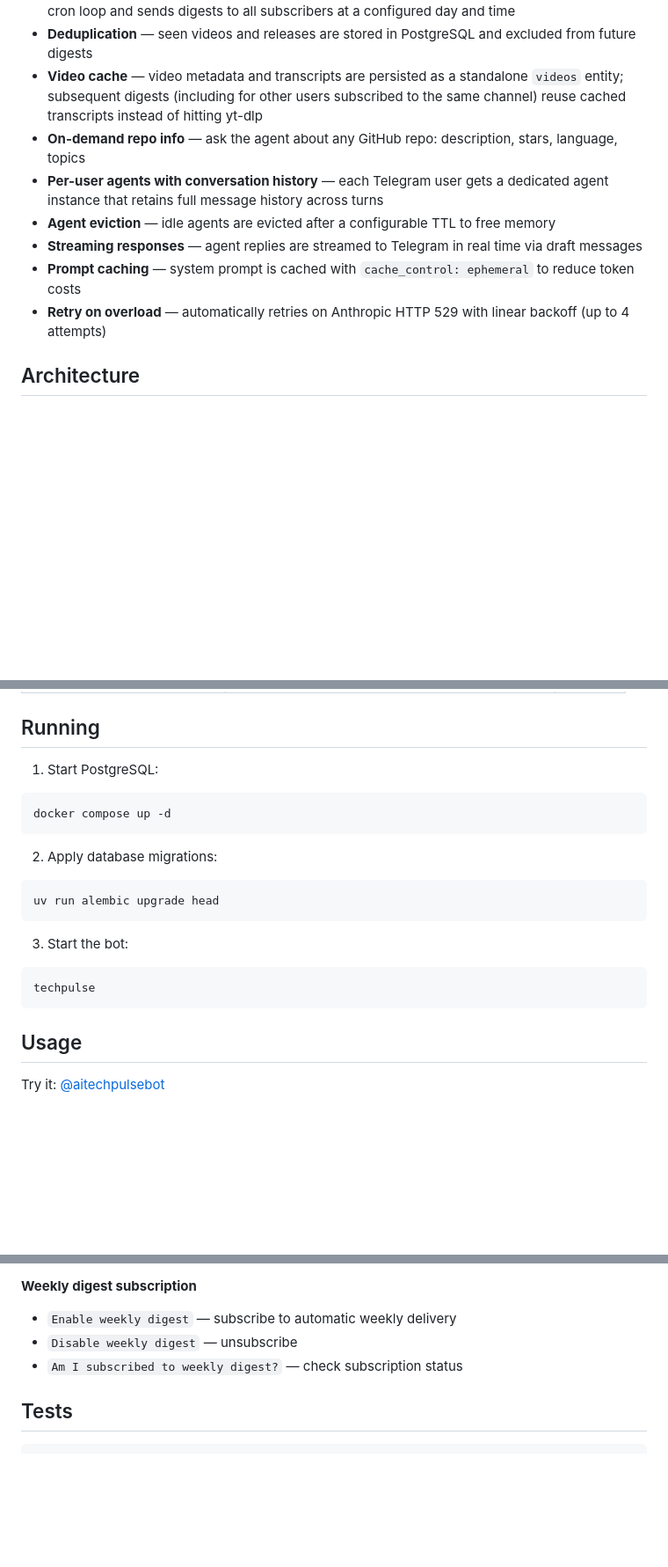
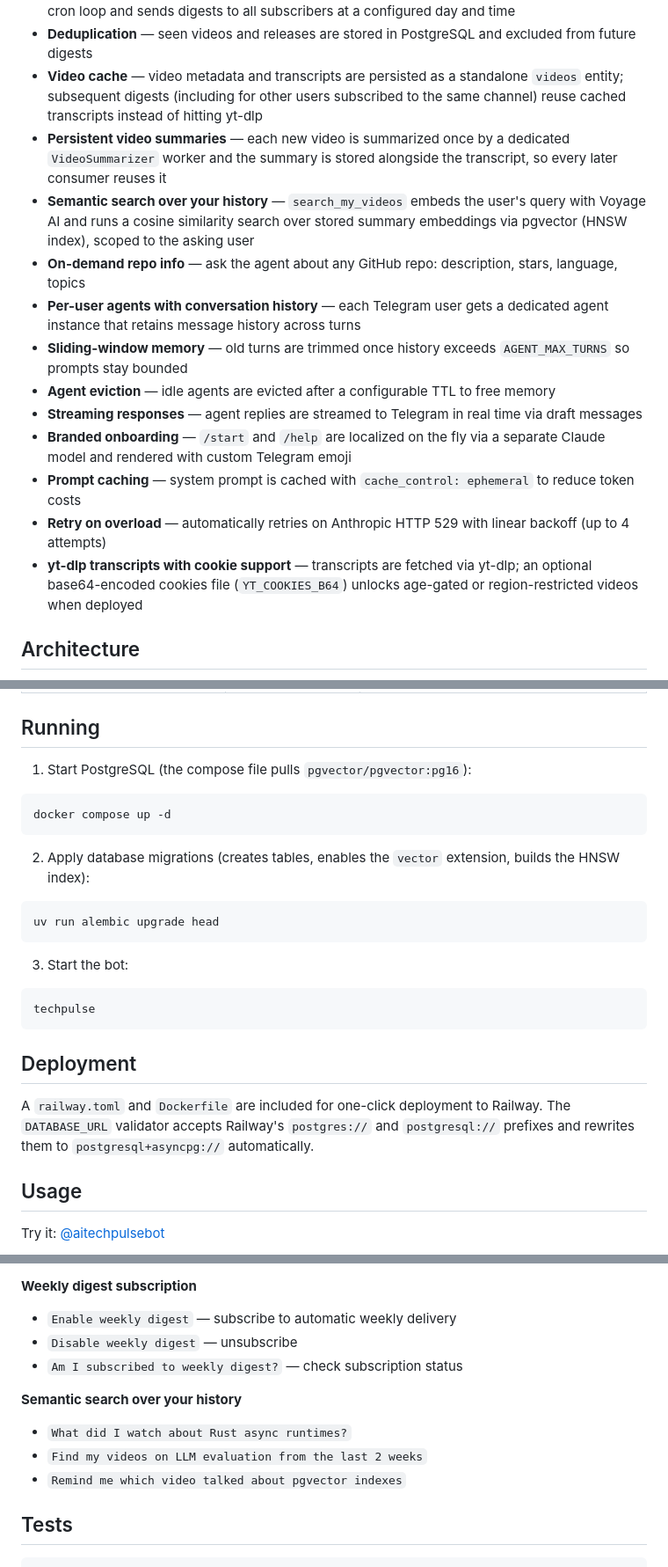
Before and after one commit to vmedvedevpro/tech-pulse, a Markdown page: README.md, 3 parts joined by grey strips. Shown at 88% size. Drawn GitHub-style; blank space fills up the shorter version.

````diff
--- a/README.md
+++ b/README.md
@@ -22,13 +28,22 @@ interest topics — delivers structured summaries on demand or automatically on
 - **Deduplication** — seen videos and releases are stored in PostgreSQL and excluded from future digests
 - **Video cache** — video metadata and transcripts are persisted as a standalone `videos` entity; subsequent digests
   (including for other users subscribed to the same channel) reuse cached transcripts instead of hitting yt-dlp
+- **Persistent video summaries** — each new video is summarized once by a dedicated `VideoSummarizer` worker and the
+  summary is stored alongside the transcript, so every later consumer reuses it
+- **Semantic search over your history** — `search_my_videos` embeds the user's query with Voyage AI and runs a cosine
+  similarity search over stored summary embeddings via pgvector (HNSW index), scoped to the asking user
 - **On-demand repo info** — ask the agent about any GitHub repo: description, stars, language, topics
-- **Per-user agents with conversation history** — each Telegram user gets a dedicated agent instance that retains full
+- **Per-user agents with conversation history** — each Telegram user gets a dedicated agent instance that retains
   message history across turns
+- **Sliding-window memory** — old turns are trimmed once history exceeds `AGENT_MAX_TURNS` so prompts stay bounded
 - **Agent eviction** — idle agents are evicted after a configurable TTL to free memory
 - **Streaming responses** — agent replies are streamed to Telegram in real time via draft messages
+- **Branded onboarding** — `/start` and `/help` are localized on the fly via a separate Claude model and rendered with
+  custom Telegram emoji
 - **Prompt caching** — system prompt is cached with `cache_control: ephemeral` to reduce token costs
 - **Retry on overload** — automatically retries on Anthropic HTTP 529 with linear backoff (up to 4 attempts)
+- **yt-dlp transcripts with cookie support** — transcripts are fetched via yt-dlp; an optional base64-encoded cookies
+  file (`YT_COOKIES_B64`) unlocks age-gated or region-restricted videos when deployed
 
 ## Architecture
 
@@ -127,13 +157,13 @@ cp .env.example .env
 
 ## Running
 
-1. Start PostgreSQL:
+1. Start PostgreSQL (the compose file pulls `pgvector/pgvector:pg16`):
 
 ```bash
 docker compose up -d
 ```
 
-2. Apply database migrations:
+2. Apply database migrations (creates tables, enables the `vector` extension, builds the HNSW index):
 
 ```bash
 uv run alembic upgrade head
@@ -144,6 +174,11 @@ uv run alembic upgrade head
 ```bash
 techpulse
 ```
+
+## Deployment
+
+A `railway.toml` and `Dockerfile` are included for one-click deployment to Railway. The `DATABASE_URL` validator accepts
+Railway's `postgres://` and `postgresql://` prefixes and rewrites them to `postgresql+asyncpg://` automatically.
 
 ## Usage
 
@@ -183,6 +218,12 @@ Chat with the bot in Telegram using natural language:
 - `Disable weekly digest` — unsubscribe
 - `Am I subscribed to weekly digest?` — check subscription status
 
+**Semantic search over your history**
+
+- `What did I watch about Rust async runtimes?`
+- `Find my videos on LLM evaluation from the last 2 weeks`
+- `Remind me which video talked about pgvector indexes`
+
 ## Tests
 
 ```bash
````
Also changed, not shown: other parts of README.md (+58 -37 lines).
